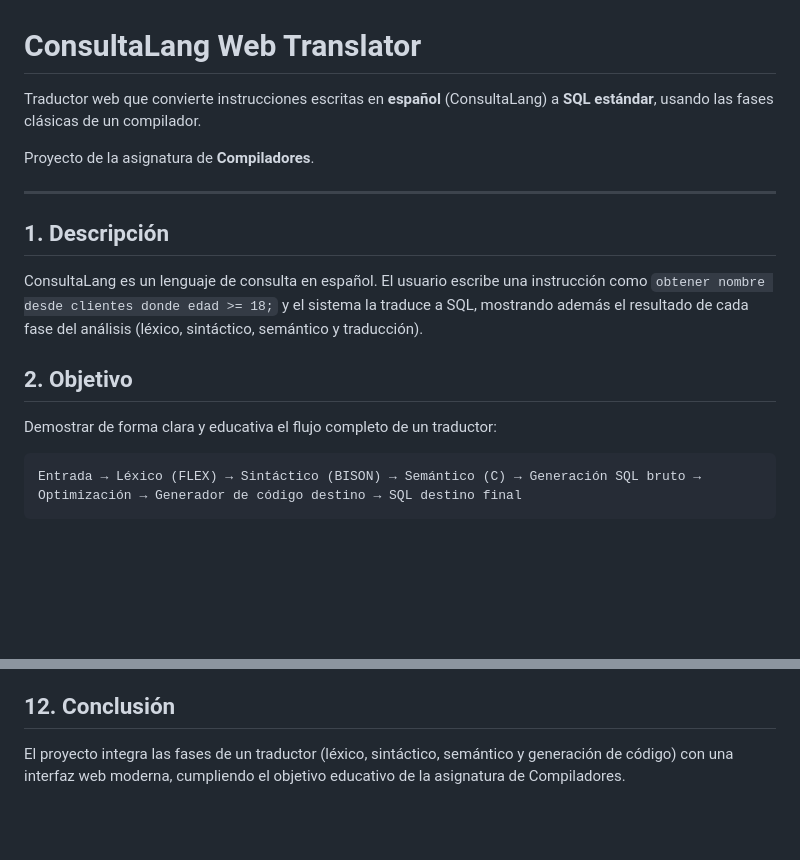
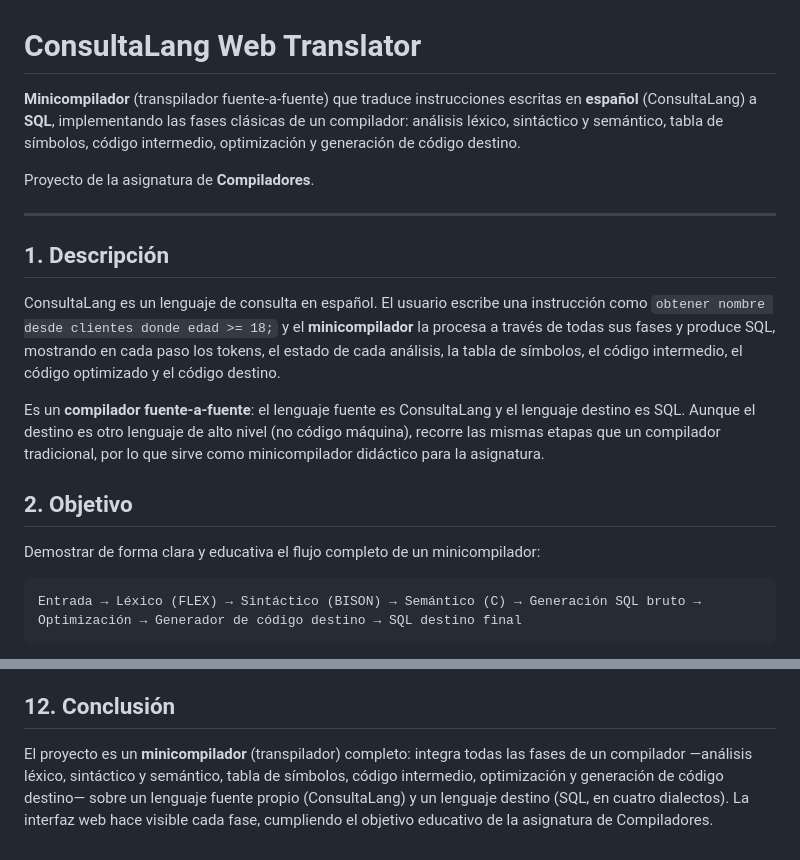
Before and after one commit to Leudy99/traductor-codigo, a Markdown page: README.md, 2 parts joined by grey strips. GitHub-like rendering; blank space fills up the shorter version.

Commit message:
Actualizando el README

````diff
--- a/README.md
+++ b/README.md
@@ -1,6 +1,9 @@
 # ConsultaLang Web Translator
 
-Traductor web que convierte instrucciones escritas en **español** (ConsultaLang) a **SQL estándar**, usando las fases clásicas de un compilador.
+**Minicompilador** (transpilador fuente-a-fuente) que traduce instrucciones escritas
+en **español** (ConsultaLang) a **SQL**, implementando las fases clásicas de un
+compilador: análisis léxico, sintáctico y semántico, tabla de símbolos, código
+intermedio, optimización y generación de código destino.
 
 Proyecto de la asignatura de **Compiladores**.
 
@@ -9,12 +12,19 @@ Proyecto de la asignatura de **Compiladores**.
 ## 1. Descripción
 
 ConsultaLang es un lenguaje de consulta en español. El usuario escribe una instrucción como
-`obtener nombre desde clientes donde edad >= 18;` y el sistema la traduce a SQL, mostrando además
-el resultado de cada fase del análisis (léxico, sintáctico, semántico y traducción).
+`obtener nombre desde clientes donde edad >= 18;` y el **minicompilador** la procesa a
+través de todas sus fases y produce SQL, mostrando en cada paso los tokens, el estado
+de cada análisis, la tabla de símbolos, el código intermedio, el código optimizado y
+el código destino.
+
+Es un **compilador fuente-a-fuente**: el lenguaje fuente es ConsultaLang y el lenguaje
+destino es SQL. Aunque el destino es otro lenguaje de alto nivel (no código máquina),
+recorre las mismas etapas que un compilador tradicional, por lo que sirve como
+minicompilador didáctico para la asignatura.
 
 ## 2. Objetivo
 
-Demostrar de forma clara y educativa el flujo completo de un traductor:
+Demostrar de forma clara y educativa el flujo completo de un minicompilador:
 
 ```txt
 Entrada → Léxico (FLEX) → Sintáctico (BISON) → Semántico (C) → Generación SQL bruto → Optimización → Generador de código destino → SQL destino final
@@ -145,5 +155,8 @@ LIMIT 10;
 
 ## 12. Conclusión
 
-El proyecto integra las fases de un traductor (léxico, sintáctico, semántico y generación de código)
-con una interfaz web moderna, cumpliendo el objetivo educativo de la asignatura de Compiladores.
+El proyecto es un **minicompilador** (transpilador) completo: integra todas las fases
+de un compilador —análisis léxico, sintáctico y semántico, tabla de símbolos, código
+intermedio, optimización y generación de código destino— sobre un lenguaje fuente
+propio (ConsultaLang) y un lenguaje destino (SQL, en cuatro dialectos). La interfaz web
+hace visible cada fase, cumpliendo el objetivo educativo de la asignatura de Compiladores.
````
